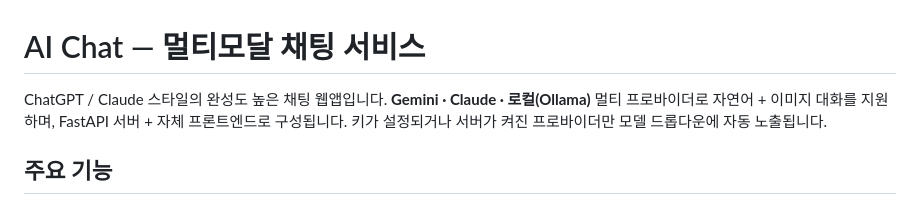
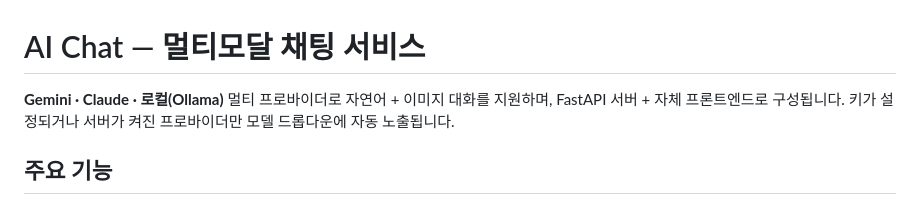
Before and after one commit to winjujae/mychat, a Markdown page: README.md, the part around the change. Rendered like a GitHub page.

```diff
--- a/README.md
+++ b/README.md
@@ -1,6 +1,6 @@
 # AI Chat — 멀티모달 채팅 서비스
 
-ChatGPT / Claude 스타일의 완성도 높은 채팅 웹앱입니다. **Gemini · Claude · 로컬(Ollama)**
+**Gemini · Claude · 로컬(Ollama)**
 멀티 프로바이더로 자연어 + 이미지 대화를 지원하며, FastAPI 서버 + 자체 프론트엔드로 구성됩니다.
 키가 설정되거나 서버가 켜진 프로바이더만 모델 드롭다운에 자동 노출됩니다.
 
```
